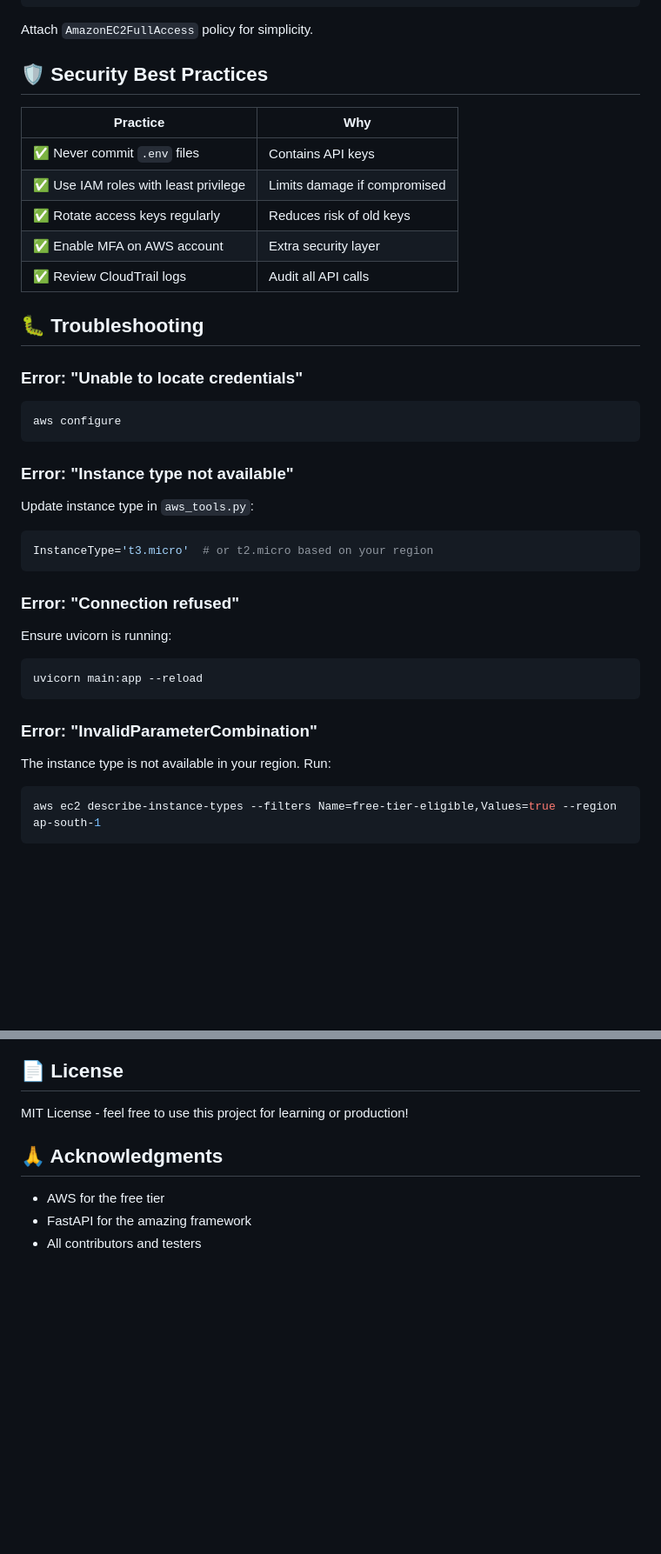
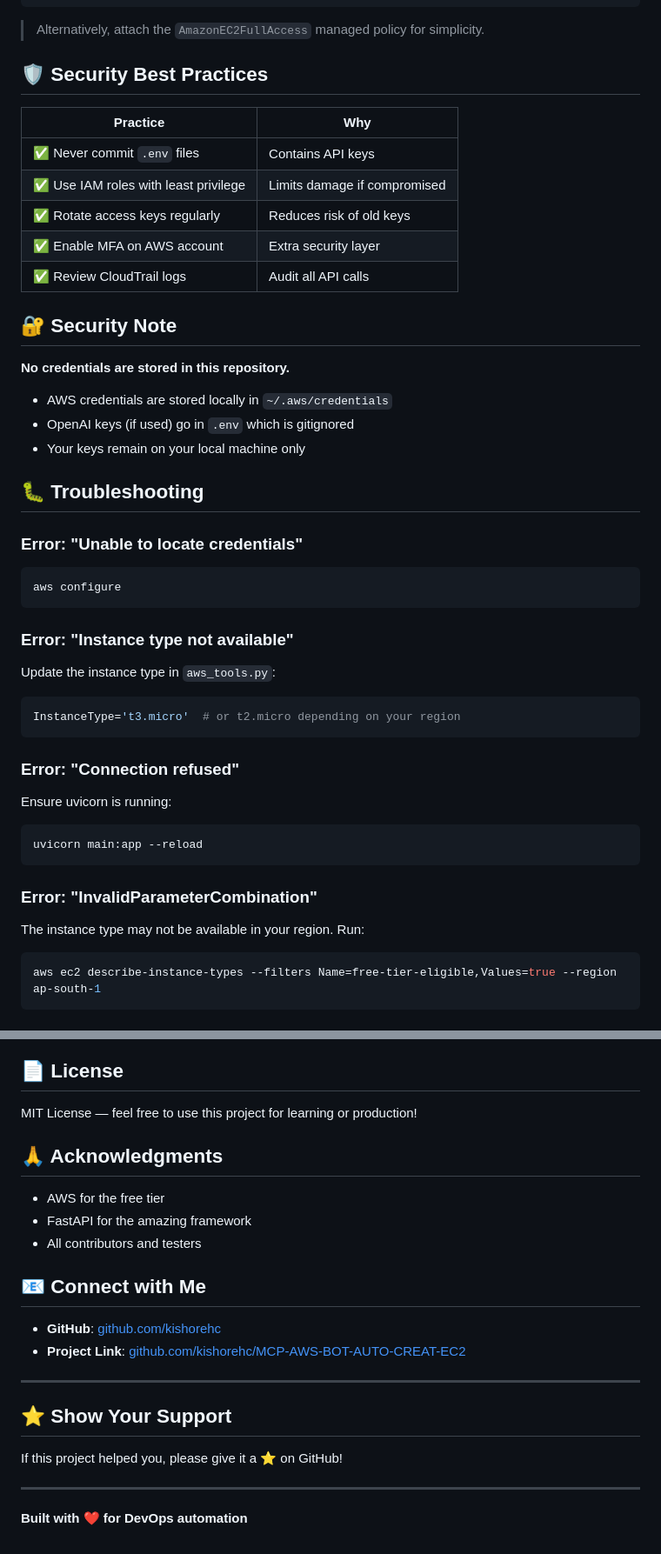
Before and after one commit to kishorehc/MCP-AWS-BOT-AUTO-CREAT-EC2, a Markdown page: readme.md, 2 parts joined by grey strips. Shown at 87% size. Drawn GitHub-style; blank space fills up the shorter version.

Commit message:
Revise README for MCP AWS Bot project
Updated project name and links in README, added security note, and improved instructions.

````diff
--- a/readme.md
+++ b/readme.md
@@ -174,7 +184,7 @@ Your IAM user needs these permissions:
 }
 ```
 
-Attach `AmazonEC2FullAccess` policy for simplicity.
+> Alternatively, attach the `AmazonEC2FullAccess` managed policy for simplicity.
 
 ## 🛡️ Security Best Practices
 
@@ -186,6 +196,13 @@ Attach `AmazonEC2FullAccess` policy for simplicity.
 | ✅ Enable MFA on AWS account | Extra security layer |
 | ✅ Review CloudTrail logs | Audit all API calls |
 
+## 🔐 Security Note
+
+**No credentials are stored in this repository.**
+- AWS credentials are stored locally in `~/.aws/credentials`
+- OpenAI keys (if used) go in `.env` which is gitignored
+- Your keys remain on your local machine only
+
 ## 🐛 Troubleshooting
 
 ### Error: "Unable to locate credentials"
@@ -196,10 +213,10 @@ aws configure
 
 ### Error: "Instance type not available"
 
-Update instance type in `aws_tools.py`:
+Update the instance type in `aws_tools.py`:
 
 ```python
-InstanceType='t3.micro'  # or t2.micro based on your region
+InstanceType='t3.micro'  # or t2.micro depending on your region
 ```
 
 ### Error: "Connection refused"
@@ -212,7 +229,7 @@ uvicorn main:app --reload
 
 ### Error: "InvalidParameterCombination"
 
-The instance type is not available in your region. Run:
+The instance type may not be available in your region. Run:
 
 ```bash
 aws ec2 describe-instance-types --filters Name=free-tier-eligible,Values=true --region ap-south-1
@@ -241,10 +258,25 @@ Contributions are welcome! Please feel free to submit a Pull Request.
 
 ## 📄 License
 
-MIT License - feel free to use this project for learning or production!
+MIT License — feel free to use this project for learning or production!
 
 ## 🙏 Acknowledgments
 
 - AWS for the free tier
 - FastAPI for the amazing framework
 - All contributors and testers
+
+## 📧 Connect with Me
+
+- **GitHub**: [github.com/kishorehc](https://github.com/kishorehc)
+- **Project Link**: [github.com/kishorehc/MCP-AWS-BOT-AUTO-CREAT-EC2](https://github.com/kishorehc/MCP-AWS-BOT-AUTO-CREAT-EC2)
+
+---
+
+## ⭐ Show Your Support
+
+If this project helped you, please give it a ⭐ on GitHub!
+
+---
+
+**Built with ❤️ for DevOps automation**
````
Also changed, not shown: other parts of readme.md (+25 -15 lines).
